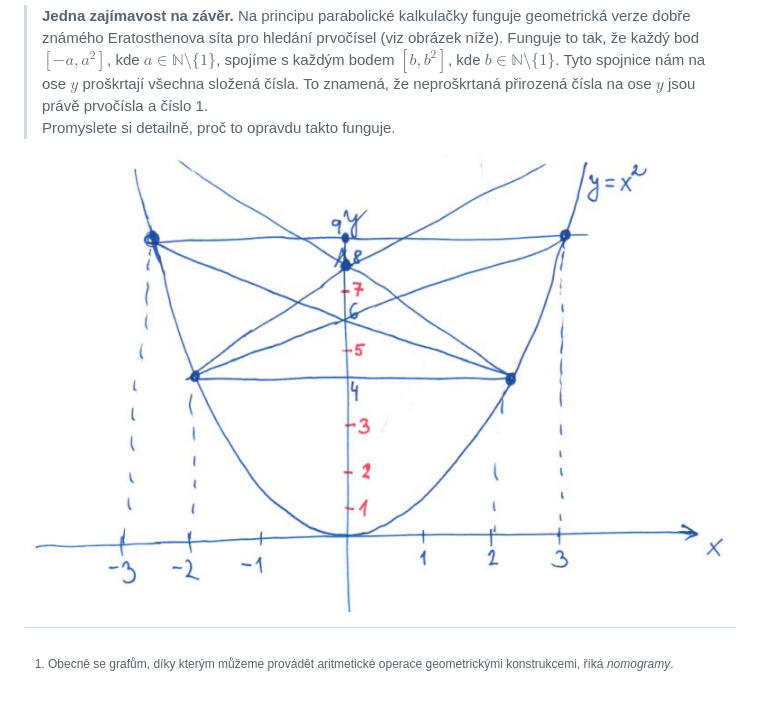
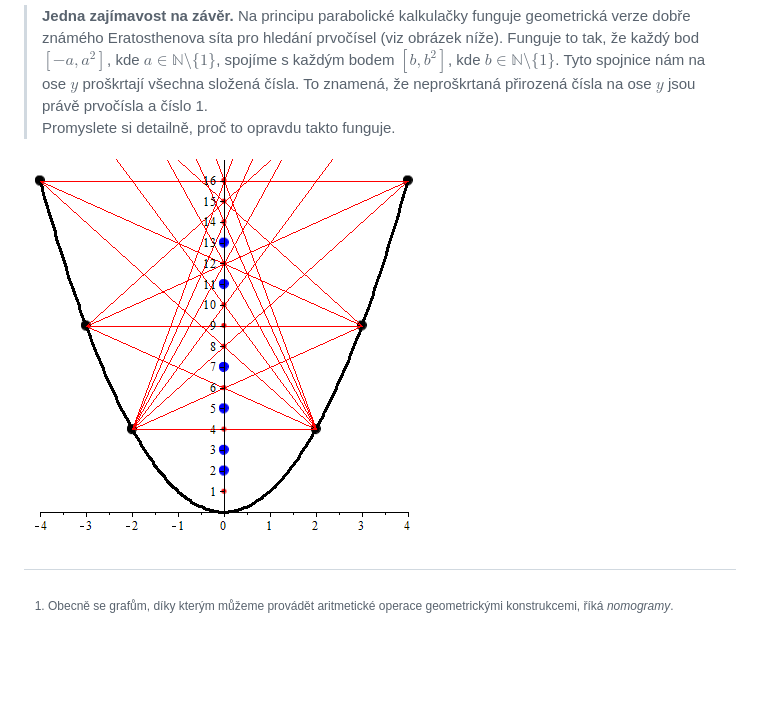
Before and after one commit to robert-marik/math4u2, a Markdown page: 00010_Analytic_geometry_Parabolic_calculator/cs_article.md, the part around the change. Drawn GitHub-style; pictures changed too: 00010_Analytic_geometry_Parabolic_calculator/geometricke_sito.jpg (deleted), 00010_Analytic_geometry_Parabolic_calculator/parabolicke_sito.png (added); blank space fills up the shorter version.

Commit message:
Nový obrázek

```diff
--- a/00010_Analytic_geometry_Parabolic_calculator/cs_article.md
+++ b/00010_Analytic_geometry_Parabolic_calculator/cs_article.md
@@ -121,7 +121,7 @@ Na principu parabolické kalkulačky funguje geometrická verze dobře známého
 Funguje to tak, že každý bod $[-a,a^2]$, kde $a \in \mathbb{N} \setminus \{1\}$, spojíme s každým bodem $[b,b^2]$, kde $b \in \mathbb{N} \setminus \{1\}$. Tyto spojnice nám na ose $y$ proškrtají všechna složená čísla. To znamená, že neproškrtaná přirozená čísla na ose $y$ jsou právě prvočísla a číslo 1.
 Promyslete si detailně, proč to opravdu takto funguje.
 
-![Geometrické síto](geometricke_sito.jpg)
+![Geometrické síto](parabolicke_sito.png)
 
 [^1]: Obecně se grafům, díky kterým můžeme provádět aritmetické operace
     geometrickými konstrukcemi, říká *nomogramy*.
```
